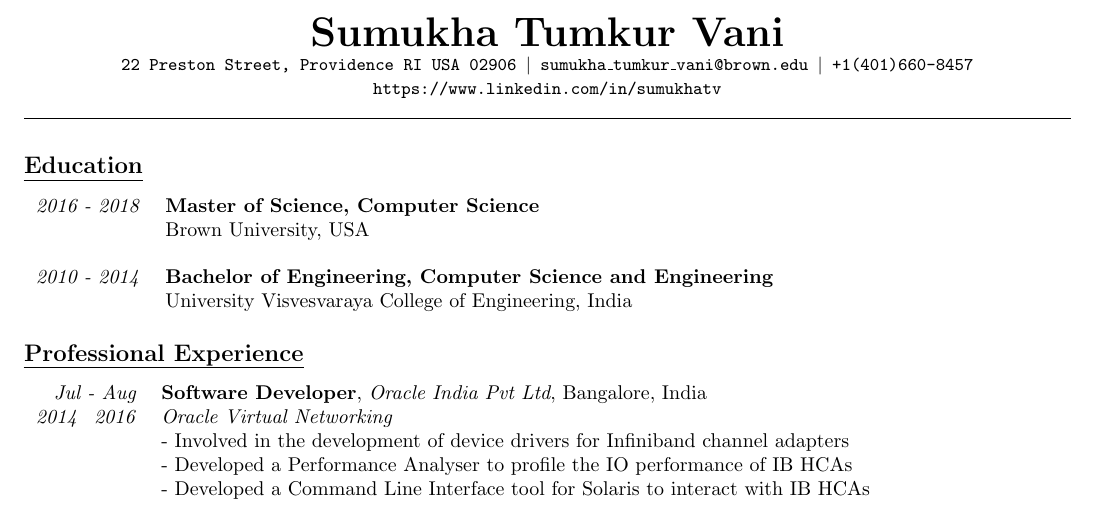
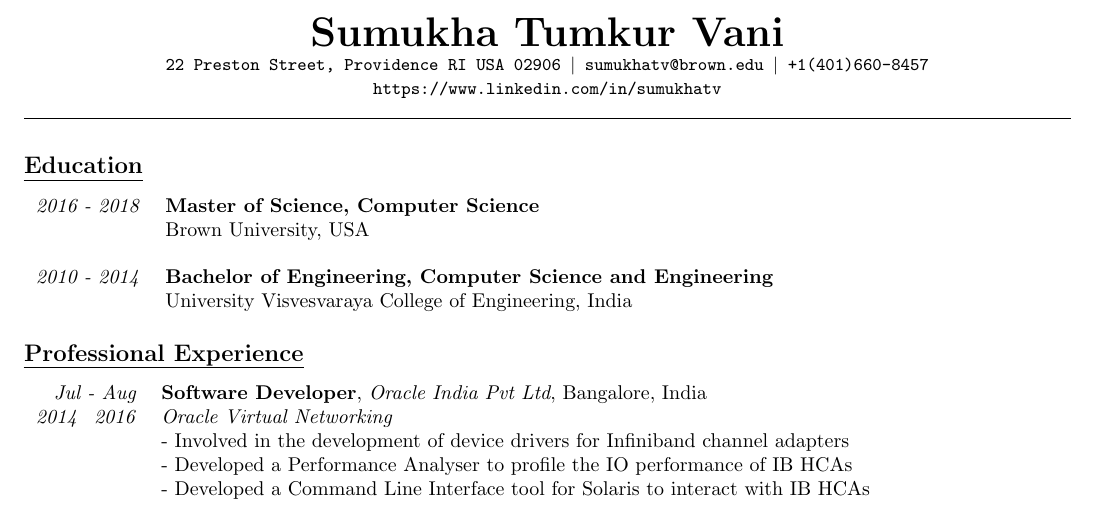
Before and after one commit to sumukhatv/Curriculum-Vitae, a LaTeX CV (Sumukha_TV_CV.tex): part of the page, cut so that both start at the same text. Compiled offline with pdfLaTeX.

Commit message:
Updated short email ID

```diff
--- a/Sumukha_TV_CV.tex
+++ b/Sumukha_TV_CV.tex
@@ -35,7 +35,7 @@
 
 \centerline{\huge{\textbf{Sumukha Tumkur Vani}}}
 
-\centerline{\small{\texttt{22 Preston Street, Providence RI USA 02906 $|$ sumukha\_tumkur\_vani@brown.edu $|$ +1(401)660-8457}}}
+\centerline{\small{\texttt{22 Preston Street, Providence RI USA 02906 $|$ sumukhatv@brown.edu $|$ +1(401)660-8457}}}
 \centerline{\small{\texttt{https://www.linkedin.com/in/sumukhatv}}}
 %\rule{\textwidth}{0pt}
 \begin{nscenter}
```
Also changed, not shown: Sumukha_TV_CV.pdf, 1 other file.
